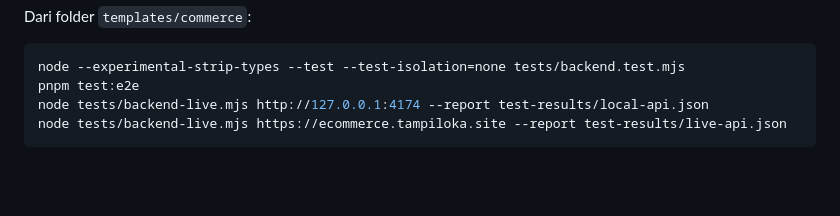
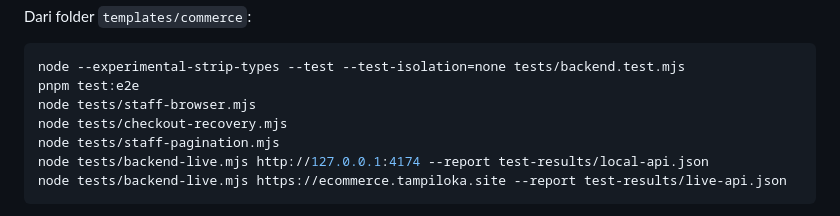
Before and after one commit to soezyxstt/tampiloka-templates, a Markdown page: docs/verification.md, the part around one of its changes. Drawn GitHub-style; blank space fills up the shorter version.

````diff
--- a/docs/verification.md
+++ b/docs/verification.md
@@ -72,6 +79,9 @@ Dari folder `templates/commerce`:
 ```sh
 node --experimental-strip-types --test --test-isolation=none tests/backend.test.mjs
 pnpm test:e2e
+node tests/staff-browser.mjs
+node tests/checkout-recovery.mjs
+node tests/staff-pagination.mjs
 node tests/backend-live.mjs http://127.0.0.1:4174 --report test-results/local-api.json
 node tests/backend-live.mjs https://ecommerce.tampiloka.site --report test-results/live-api.json
 ```
````
Also changed, not shown: other parts of docs/verification.md (+12 -5 lines), docs/evidence/commerce-live-2026-10-29.jpg (added), 13 other files.
